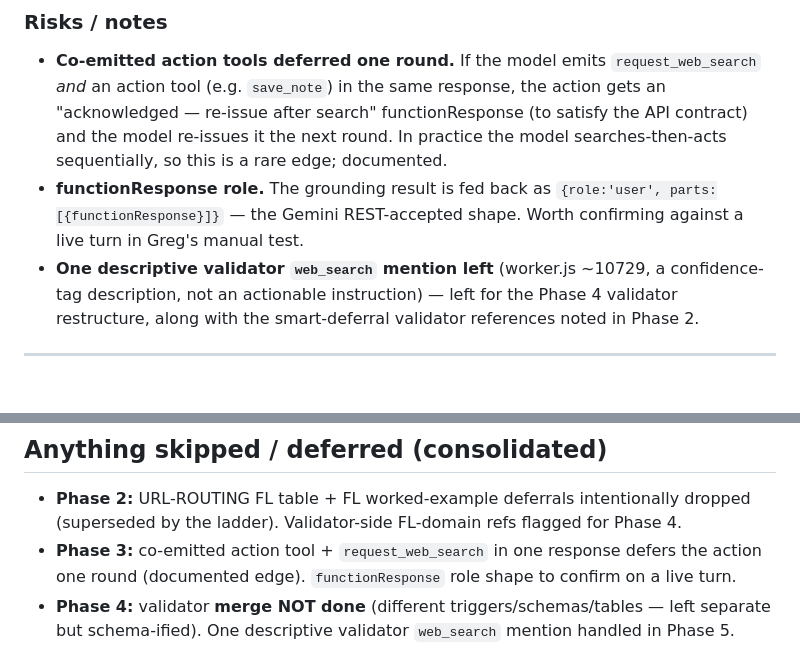
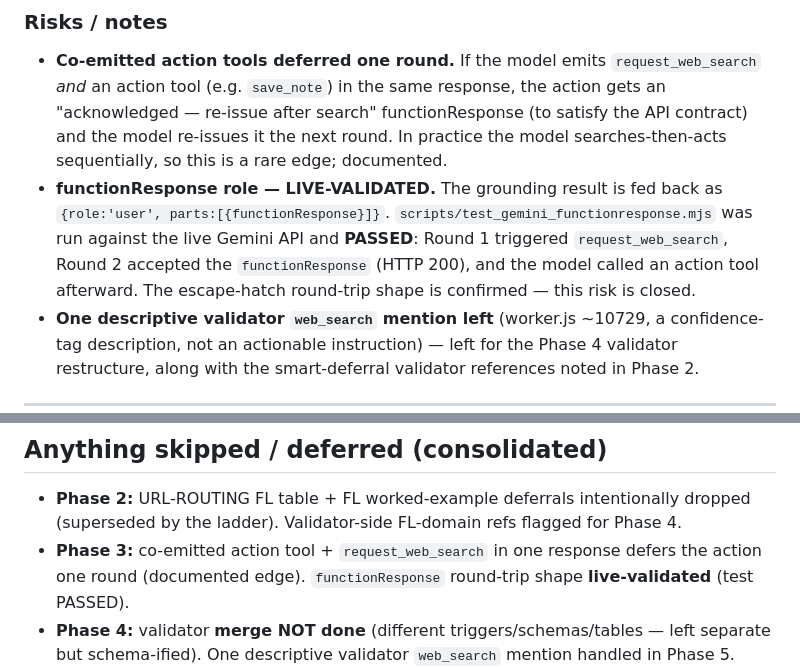
Before and after one commit to grgsorrell/tcb-beta, a Markdown page: claude-handoff/OVERHAUL_REPORT.md, 2 parts joined by grey strips. Drawn GitHub-style; blank space fills up the shorter version.

Commit message:
docs: record escape-hatch functionResponse round-trip live-validated (test PASSED)

```diff
--- a/claude-handoff/OVERHAUL_REPORT.md
+++ b/claude-handoff/OVERHAUL_REPORT.md
@@ -217,8 +217,11 @@ Phase 2 corruption. Wiring confirmed: tool decl present, `runGroundingSubturn` d
   action tool (e.g. `save_note`) in the same response, the action gets an "acknowledged — re-issue
   after search" functionResponse (to satisfy the API contract) and the model re-issues it the next
   round. In practice the model searches-then-acts sequentially, so this is a rare edge; documented.
-- **functionResponse role.** The grounding result is fed back as `{role:'user', parts:[{functionResponse}]}`
-  — the Gemini REST-accepted shape. Worth confirming against a live turn in Greg's manual test.
+- **functionResponse role — LIVE-VALIDATED.** The grounding result is fed back as
+  `{role:'user', parts:[{functionResponse}]}`. `scripts/test_gemini_functionresponse.mjs` was run
+  against the live Gemini API and **PASSED**: Round 1 triggered `request_web_search`, Round 2 accepted
+  the `functionResponse` (HTTP 200), and the model called an action tool afterward. The escape-hatch
+  round-trip shape is confirmed — this risk is closed.
 - **One descriptive validator `web_search` mention left** (worker.js ~10729, a confidence-tag
   description, not an actionable instruction) — left for the Phase 4 validator restructure, along with
   the smart-deferral validator references noted in Phase 2.
@@ -414,7 +417,7 @@ legacy salt only in the verify helper; gemini modelTag default; plan-based beta
 - **Phase 2:** URL-ROUTING FL table + FL worked-example deferrals intentionally dropped (superseded by
   the ladder). Validator-side FL-domain refs flagged for Phase 4.
 - **Phase 3:** co-emitted action tool + `request_web_search` in one response defers the action one
-  round (documented edge). `functionResponse` role shape to confirm on a live turn.
+  round (documented edge). `functionResponse` round-trip shape **live-validated** (test PASSED).
 - **Phase 4:** validator **merge NOT done** (different triggers/schemas/tables — left separate but
   schema-ified). One descriptive validator `web_search` mention handled in Phase 5.
 - **Phase 5:** dead-code **not deleted** (all reachable). **URL-acceptance whitelist de-Floridification
```
Also changed, not shown: claude-handoff/01_ARCHITECTURE_NOTES.md (+3 -3 lines).
